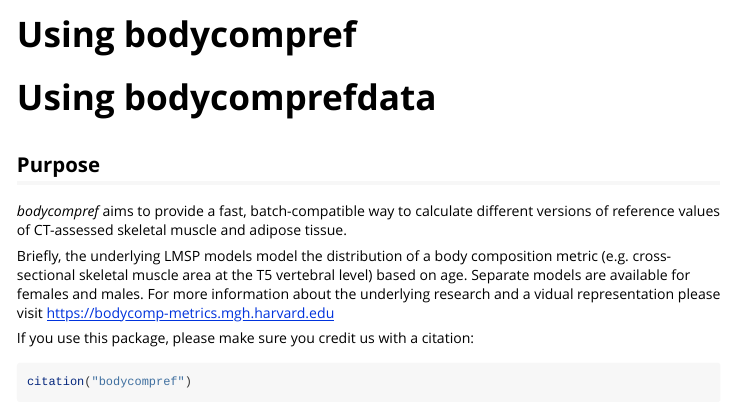
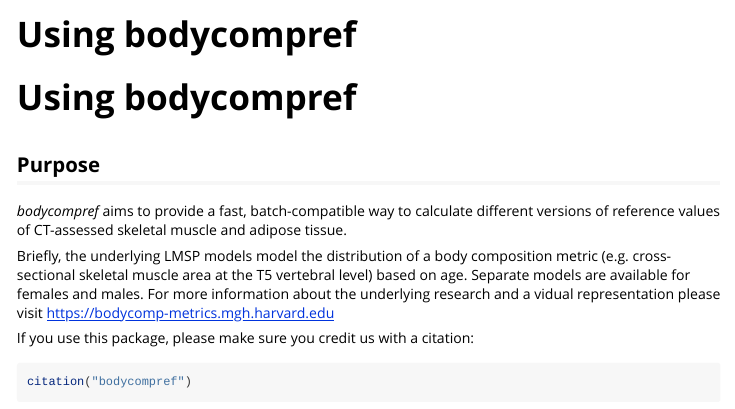
Before and after one commit to p-mq/bodycompref, an R Markdown document (vignettes/Vignette.Rmd): the page in a window 1100 px wide, from its top. Rendered offline with R 4.5, knitr and Pandoc, with nearby package versions; some code elsewhere in the file could not run offline.

Commit message:
Updated citations and README

```diff
--- a/vignettes/Vignette.Rmd
+++ b/vignettes/Vignette.Rmd
@@ -7,7 +7,7 @@ vignette: >
   \usepackage[utf8]{inputenc}
 ---
 
-# Using bodycomprefdata
+# Using bodycompref
 
 ## Purpose
 
```
Also changed, not shown: R/reference_values.R (+3 -3 lines), README.md, 1 other file.
